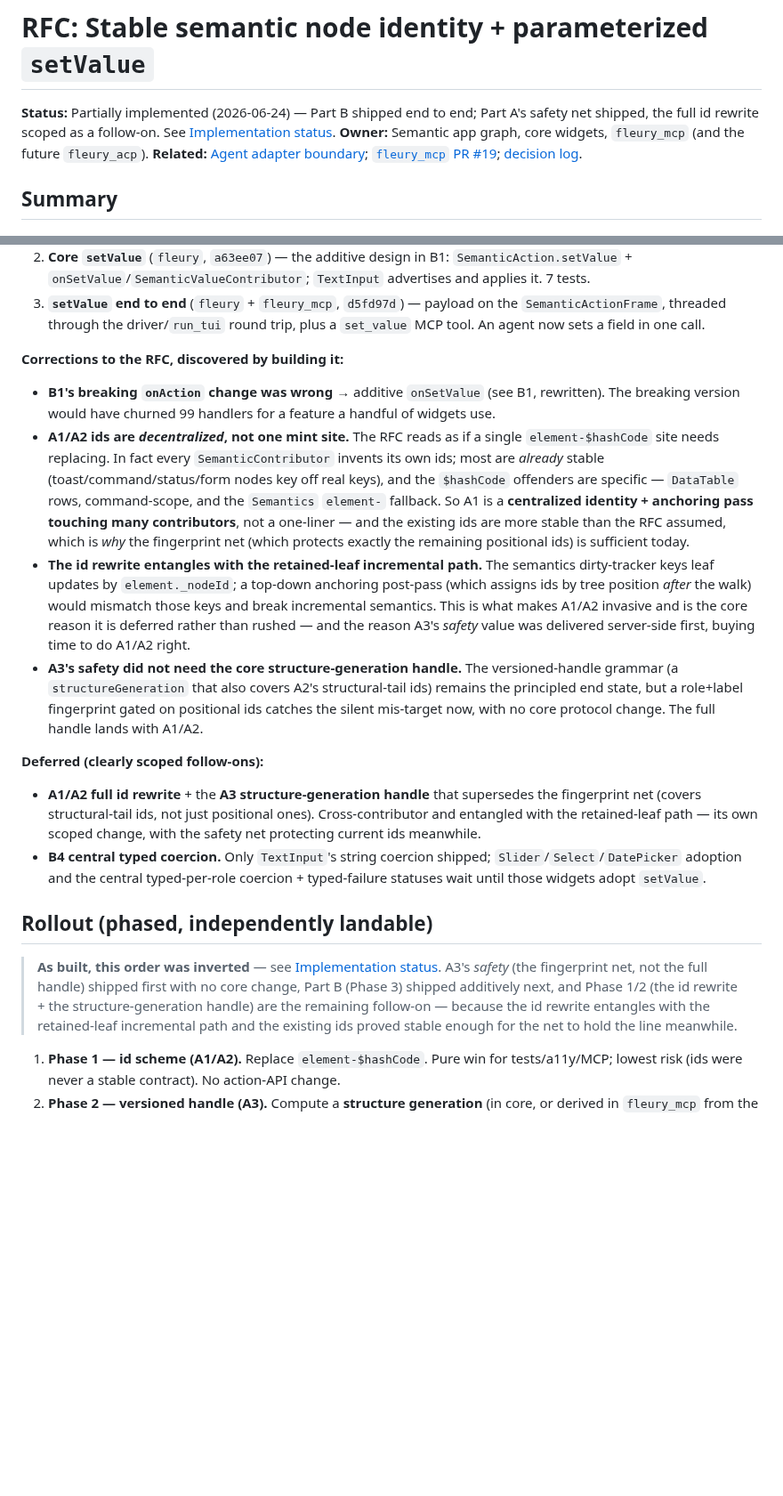
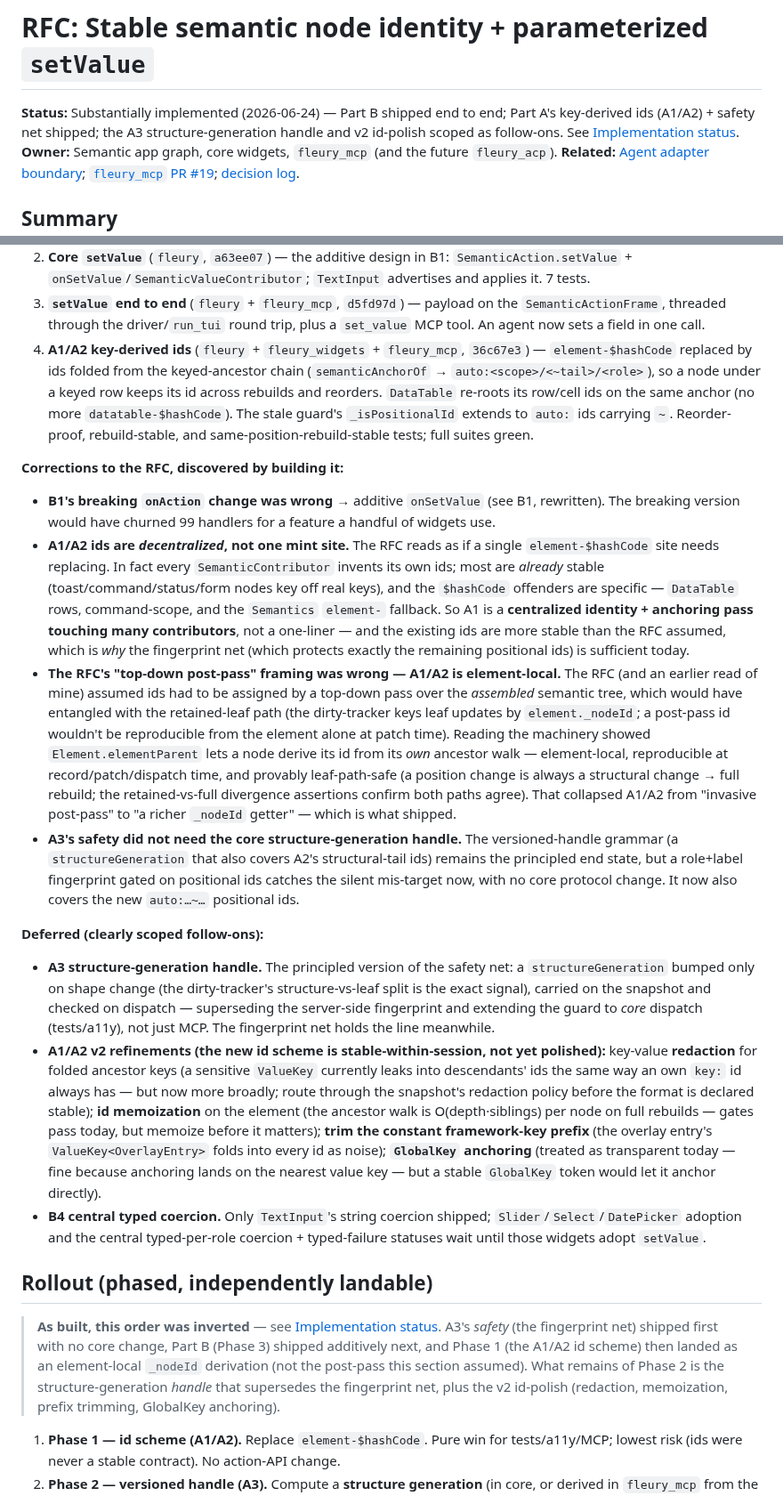
Before and after one commit to danReynolds/fleury, a Markdown page: docs/implementation/rfc-stable-semantic-ids-and-setvalue.md, 2 parts joined by grey strips. Shown at 89% size. Drawn GitHub-style; blank space fills up the shorter version.

Commit message:
docs(rfc): A1/A2 key-derived ids shipped — element-local, not a post-pass
Records that Part A's id scheme landed (36c67e3) and corrects the RFC's central
wrong assumption: ids did NOT need a top-down post-pass entangled with the
retained-leaf path. Element.elementParent makes derivation element-local — a
richer _nodeId getter — which is what shipped. Re-scopes the remaining work to
the A3 structure-generation handle + v2 id-polish (redaction, memoization,
prefix trimming, GlobalKey anchoring).

Co-Authored-By: Claude Opus 4.8 (1M context) <noreply@anthropic.com>

```diff
--- a/docs/implementation/rfc-stable-semantic-ids-and-setvalue.md
+++ b/docs/implementation/rfc-stable-semantic-ids-and-setvalue.md
@@ -1,7 +1,8 @@
 # RFC: Stable semantic node identity + parameterized `setValue`
 
-**Status:** Partially implemented (2026-06-24) — Part B shipped end to end;
-Part A's safety net shipped, the full id rewrite scoped as a follow-on. See
+**Status:** Substantially implemented (2026-06-24) — Part B shipped end to end;
+Part A's key-derived ids (A1/A2) + safety net shipped; the A3 structure-generation
+handle and v2 id-polish scoped as follow-ons. See
 [Implementation status](#implementation-status-2026-06-24).
 **Owner:** Semantic app graph, core widgets, `fleury_mcp` (and the future
 `fleury_acp`).
@@ -323,6 +324,13 @@ first-principles corrections implementation forced on the RFC's own assumptions:
 3. **`setValue` end to end** (`fleury` + `fleury_mcp`, `d5fd97d`) — payload on the
    `SemanticActionFrame`, threaded through the driver/`run_tui` round trip, plus a
    `set_value` MCP tool. An agent now sets a field in one call.
+4. **A1/A2 key-derived ids** (`fleury` + `fleury_widgets` + `fleury_mcp`,
+   `36c67e3`) — `element-$hashCode` replaced by ids folded from the keyed-ancestor
+   chain (`semanticAnchorOf` → `auto:<scope>/<~tail>/<role>`), so a node under a
+   keyed row keeps its id across rebuilds and reorders. `DataTable` re-roots its
+   row/cell ids on the same anchor (no more `datatable-$hashCode`). The stale
+   guard's `_isPositionalId` extends to `auto:` ids carrying `~`. Reorder-proof,
+   rebuild-stable, and same-position-rebuild-stable tests; full suites green.
 
 **Corrections to the RFC, discovered by building it:**
 
@@ -338,25 +346,42 @@ first-principles corrections implementation forced on the RFC's own assumptions:
   many contributors**, not a one-liner — and the existing ids are more stable than
   the RFC assumed, which is *why* the fingerprint net (which protects exactly the
   remaining positional ids) is sufficient today.
-- **The id rewrite entangles with the retained-leaf incremental path.** The
-  semantics dirty-tracker keys leaf updates by `element._nodeId`; a top-down
-  anchoring post-pass (which assigns ids by tree position *after* the walk) would
-  mismatch those keys and break incremental semantics. This is what makes A1/A2
-  invasive and is the core reason it is deferred rather than rushed — and the
-  reason A3's *safety* value was delivered server-side first, buying time to do
-  A1/A2 right.
+- **The RFC's "top-down post-pass" framing was wrong — A1/A2 is element-local.**
+  The RFC (and an earlier read of mine) assumed ids had to be assigned by a
+  top-down pass over the *assembled* semantic tree, which would have entangled
+  with the retained-leaf path (the dirty-tracker keys leaf updates by
+  `element._nodeId`; a post-pass id wouldn't be reproducible from the element
+  alone at patch time). Reading the machinery showed `Element.elementParent` lets
+  a node derive its id from its *own* ancestor walk — element-local, reproducible
+  at record/patch/dispatch time, and provably leaf-path-safe (a position change is
+  always a structural change → full rebuild; the retained-vs-full divergence
+  assertions confirm both paths agree). That collapsed A1/A2 from "invasive
+  post-pass" to "a richer `_nodeId` getter" — which is what shipped.
 - **A3's safety did not need the core structure-generation handle.** The
   versioned-handle grammar (a `structureGeneration` that also covers A2's
   structural-tail ids) remains the principled end state, but a role+label
   fingerprint gated on positional ids catches the silent mis-target now, with no
-  core protocol change. The full handle lands with A1/A2.
+  core protocol change. It now also covers the new `auto:…~…` positional ids.
 
 **Deferred (clearly scoped follow-ons):**
 
-- **A1/A2 full id rewrite** + the **A3 structure-generation handle** that
-  supersedes the fingerprint net (covers structural-tail ids, not just positional
-  ones). Cross-contributor and entangled with the retained-leaf path — its own
-  scoped change, with the safety net protecting current ids meanwhile.
+- **A3 structure-generation handle.** The principled version of the safety net: a
+  `structureGeneration` bumped only on shape change (the dirty-tracker's
+  structure-vs-leaf split is the exact signal), carried on the snapshot and
+  checked on dispatch — superseding the server-side fingerprint and extending the
+  guard to *core* dispatch (tests/a11y), not just MCP. The fingerprint net holds
+  the line meanwhile.
+- **A1/A2 v2 refinements (the new id scheme is stable-within-session, not yet
+  polished):** key-value **redaction** for folded ancestor keys (a sensitive
+  `ValueKey` currently leaks into descendants' ids the same way an own `key:` id
+  always has — but now more broadly; route through the snapshot's redaction
+  policy before the format is declared stable); **id memoization** on the element
+  (the ancestor walk is O(depth·siblings) per node on full rebuilds — gates pass
+  today, but memoize before it matters); **trim the constant framework-key
+  prefix** (the overlay entry's `ValueKey<OverlayEntry>` folds into every id as
+  noise); **`GlobalKey` anchoring** (treated as transparent today — fine because
+  anchoring lands on the nearest value key — but a stable `GlobalKey` token would
+  let it anchor directly).
 - **B4 central typed coercion.** Only `TextInput`'s string coercion shipped;
   `Slider`/`Select`/`DatePicker` adoption and the central typed-per-role coercion +
   typed-failure statuses wait until those widgets adopt `setValue`.
@@ -365,11 +390,12 @@ first-principles corrections implementation forced on the RFC's own assumptions:
 
 > **As built, this order was inverted** — see
 > [Implementation status](#implementation-status-2026-06-24). A3's *safety* (the
-> fingerprint net, not the full handle) shipped first with no core change, Part B
-> (Phase 3) shipped additively next, and Phase 1/2 (the id rewrite + the
-> structure-generation handle) are the remaining follow-on — because the id
-> rewrite entangles with the retained-leaf incremental path and the existing ids
-> proved stable enough for the net to hold the line meanwhile.
+> fingerprint net) shipped first with no core change, Part B (Phase 3) shipped
+> additively next, and Phase 1 (the A1/A2 id scheme) then landed as an
+> element-local `_nodeId` derivation (not the post-pass this section assumed).
+> What remains of Phase 2 is the structure-generation *handle* that supersedes
+> the fingerprint net, plus the v2 id-polish (redaction, memoization, prefix
+> trimming, GlobalKey anchoring).
 
 1. **Phase 1 — id scheme (A1/A2).** Replace `element-$hashCode`. Pure win for
    tests/a11y/MCP; lowest risk (ids were never a stable contract). No action-API
```
